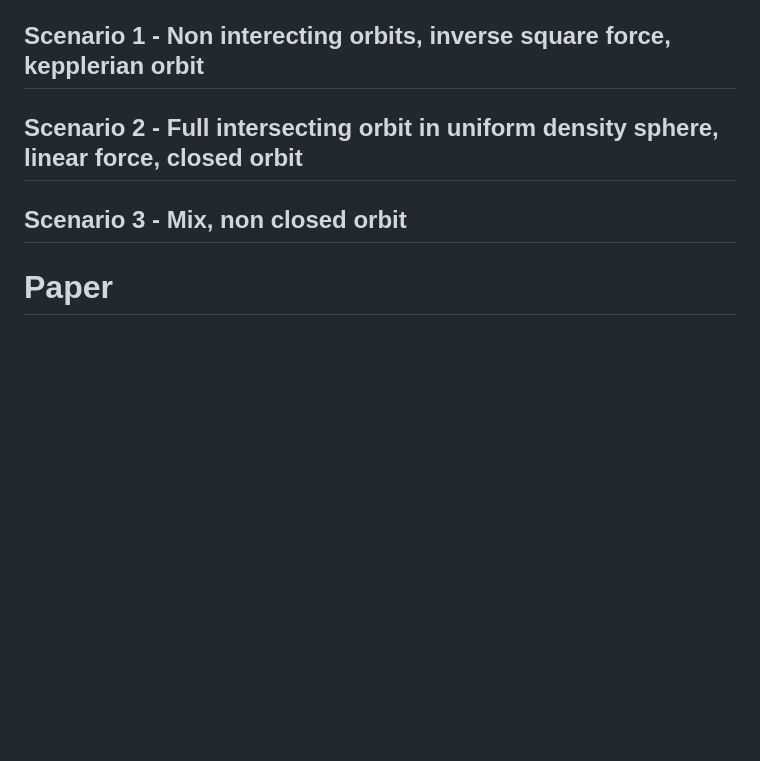
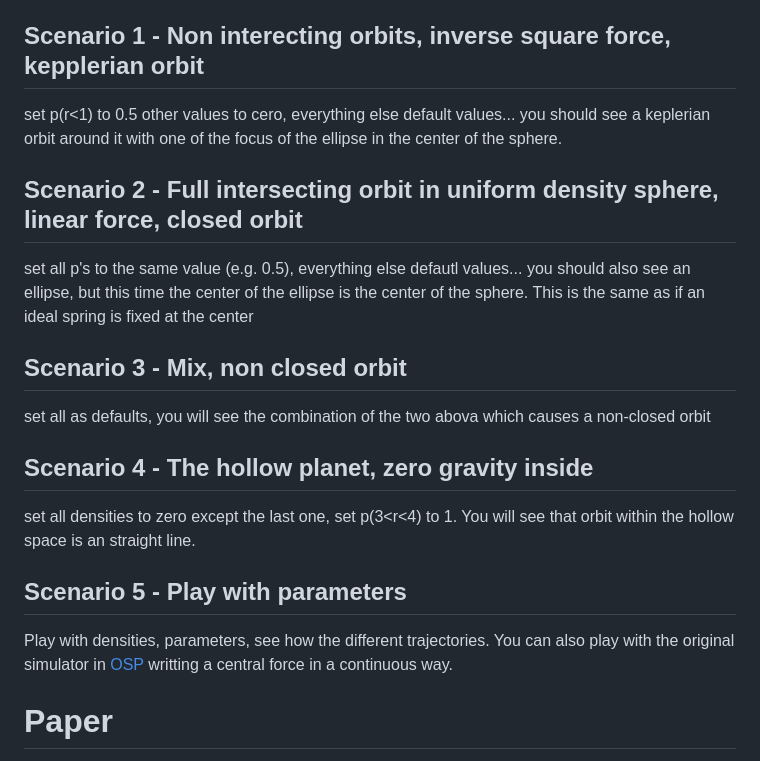
Before and after one commit to f-alonso-vendrell/DarkMatterOrbits, a Markdown page: README.md, the part around the change. Drawn GitHub-style; blank space fills up the shorter version.

```diff
--- a/README.md
+++ b/README.md
@@ -14,10 +14,23 @@ There are some scenarios you can test:
 
 ## Scenario 1 - Non interecting orbits, inverse square force, kepplerian orbit
 
+set p(r<1) to 0.5 other values to cero, everything else default values... you should see a keplerian orbit around it with one of the focus of the ellipse in the center of the sphere.
+
 ## Scenario 2 - Full intersecting orbit in uniform density sphere, linear force, closed orbit
+
+set all p's to the same value (e.g. 0.5), everything else defautl values... you should also see an ellipse, but this time the center of the ellipse is the center of the sphere. This is the same as if an ideal spring is fixed at the center
 
 ## Scenario 3 - Mix, non closed orbit
 
+set all as defaults, you will see the combination of the two abova which causes a non-closed orbit
+
+## Scenario 4 - The hollow planet, zero gravity inside
+
+set all densities to zero except the last one, set p(3<r<4) to 1. You will see that orbit within the hollow space is an straight line.
+
+## Scenario 5 - Play with parameters
+
+Play with densities, parameters, see how the different trajectories. You can also play with the original simulator in [OSP](https://www.compadre.org/osp/EJSS/3561/5.htm?F=1) writting a central force in a continuous way.
 
 # Paper
 
```
